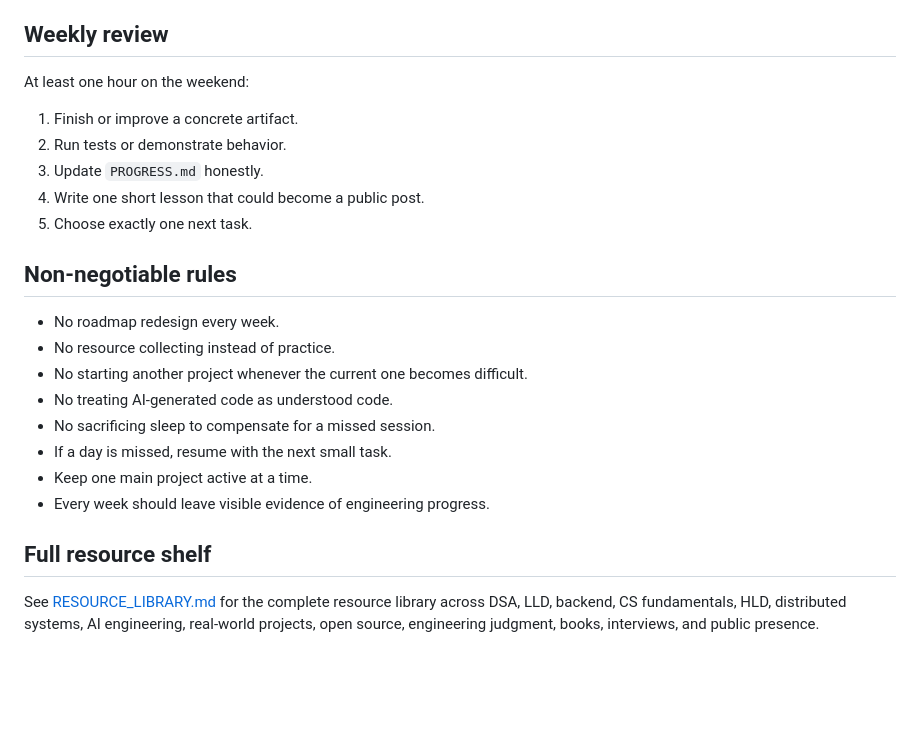
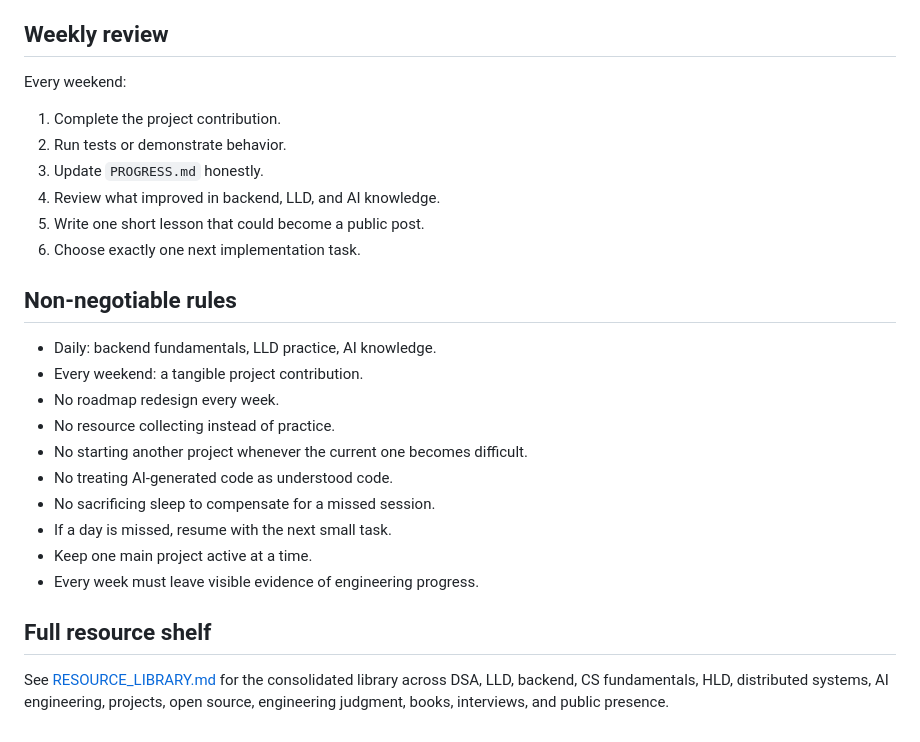
Before and after one commit to yash-phoenix79/career-compounding, a Markdown page: ROADMAP.md, the part around one of its changes. Rendered like a GitHub page; blank space fills up the shorter version.

```diff
--- a/ROADMAP.md
+++ b/ROADMAP.md
@@ -52,15 +59,18 @@ Treat the Amazon role as part of the training ground:
 
 ## Weekly review
 
-At least one hour on the weekend:
-1. Finish or improve a concrete artifact.
+Every weekend:
+1. Complete the project contribution.
 2. Run tests or demonstrate behavior.
 3. Update `PROGRESS.md` honestly.
-4. Write one short lesson that could become a public post.
-5. Choose exactly one next task.
+4. Review what improved in backend, LLD, and AI knowledge.
+5. Write one short lesson that could become a public post.
+6. Choose exactly one next implementation task.
 
 ## Non-negotiable rules
 
+- Daily: backend fundamentals, LLD practice, AI knowledge.
+- Every weekend: a tangible project contribution.
 - No roadmap redesign every week.
 - No resource collecting instead of practice.
 - No starting another project whenever the current one becomes difficult.
@@ -68,8 +78,8 @@ At least one hour on the weekend:
 - No sacrificing sleep to compensate for a missed session.
 - If a day is missed, resume with the next small task.
 - Keep one main project active at a time.
-- Every week should leave visible evidence of engineering progress.
+- Every week must leave visible evidence of engineering progress.
 
 ## Full resource shelf
 
-See [RESOURCE_LIBRARY.md](RESOURCE_LIBRARY.md) for the complete resource library across DSA, LLD, backend, CS fundamentals, HLD, distributed systems, AI engineering, real-world projects, open source, engineering judgment, books, interviews, and public presence.
+See [RESOURCE_LIBRARY.md](RESOURCE_LIBRARY.md) for the consolidated library across DSA, LLD, backend, CS fundamentals, HLD, distributed systems, AI engineering, projects, open source, engineering judgment, books, interviews, and public presence.
```
Also changed, not shown: other parts of ROADMAP.md (+30 -23 lines).
